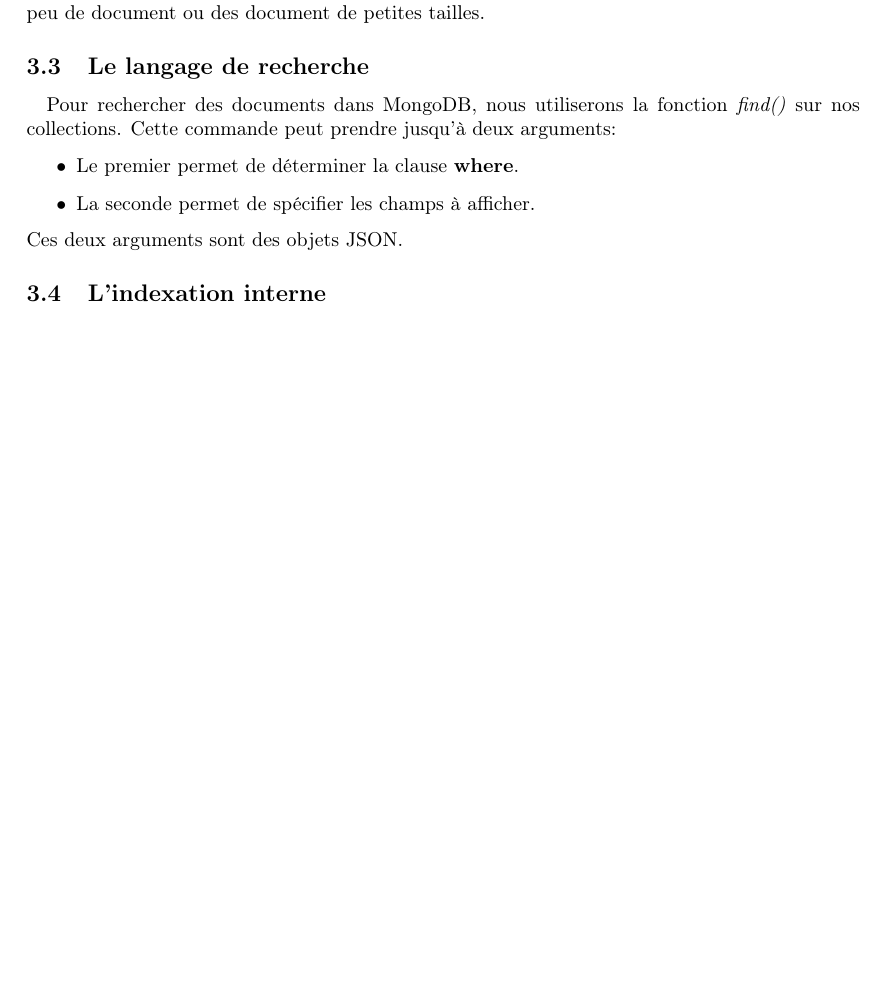
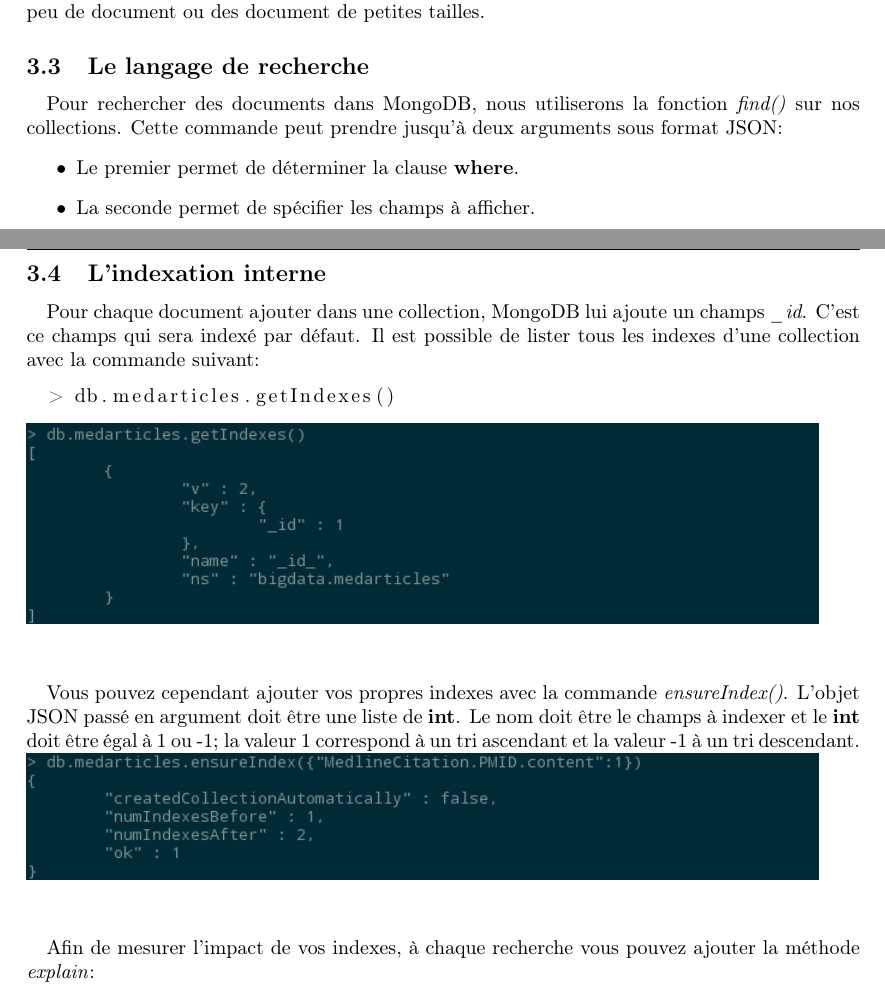
Before and after one commit to Zahco/BigDataProject, a LaTeX document (rapport/rapport.tex): part of page 5 of 6 before the commit and two parts of pages 6 and 7 of 9 after it, the two joined at a grey line, cut so that both start at the same text, the shorter picture padded with empty space. Compiled offline with pdfLaTeX.

Commit message:
Indexation interne

```diff
--- a/rapport/rapport.tex
+++ b/rapport/rapport.tex
@@ -106,14 +106,29 @@
 \subsection{Le langage de recherche}
   \paragraph{} Pour rechercher des documents dans MongoDB, nous utiliserons la
   fonction \emph{find()} sur nos collections. Cette commande peut prendre jusqu'à
-  deux arguments:
+  deux arguments sous format JSON:
   \begin{itemize}
     \item Le premier permet de déterminer la clause \textbf{where}.
     \item La seconde permet de spécifier les champs à afficher.
   \end{itemize}
-  Ces deux arguments sont des objets JSON.
 \subsection{L’indexation interne}
-  \paragraph{} TODO
+  \paragraph{} Pour chaque document ajouter dans une collection, MongoDB lui ajoute
+  un champs \emph{\_id}. C'est ce champs qui sera indexé par défaut. Il est
+  possible de lister tous les indexes d'une collection avec la commande suivant:
+  \begin{lstlisting}
+  > db.medarticles.getIndexes()
+  \end{lstlisting}
+  \includegraphics[scale=0.8]{mongodb/getindexes.png}\\
+
+  \paragraph{} Vous pouvez cependant ajouter vos propres indexes avec la commande
+  \emph{ensureIndex()}. L'objet JSON passé en argument doit être une liste de \textbf{int}.
+  Le nom doit être le champs à indexer et le \textbf{int} doit être égal à 1 ou -1;
+  la valeur 1 correspond à un tri ascendant et la valeur -1 à un tri descendant.
+  \includegraphics[scale=0.8]{mongodb/ensureIndex.png}\\
+
+  \paragraph{} Afin de mesurer l'impact de vos indexes, à chaque recherche vous pouvez
+  ajouter la méthode \emph{explain}:\\
+  \includegraphics[scale=0.8]{mongodb/find_explain2.png}\\
 \subsection{Le support de la concurrence d’accès}
   \paragraph{} TODO
 \subsection{L’architecture du système}
```
Also changed, not shown: rapport/mongodb/ensureIndex.png (added), rapport/mongodb/find_explain.png (added), rapport/mongodb/find_explain2.png (added), rapport/mongodb/getindexes.png (added), rapport/rapport.pdf, rapport/rapport.tex (6 more changed lines).
